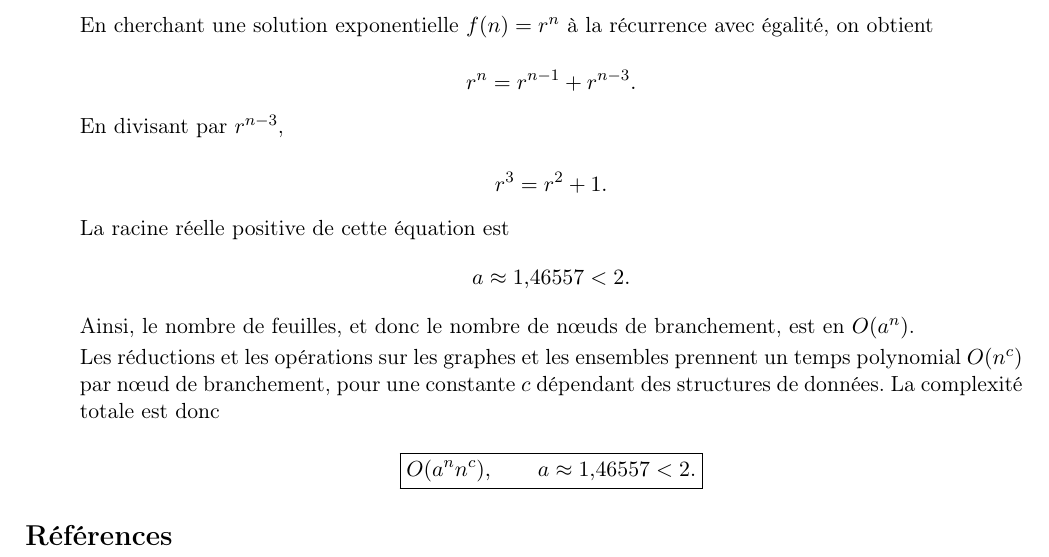
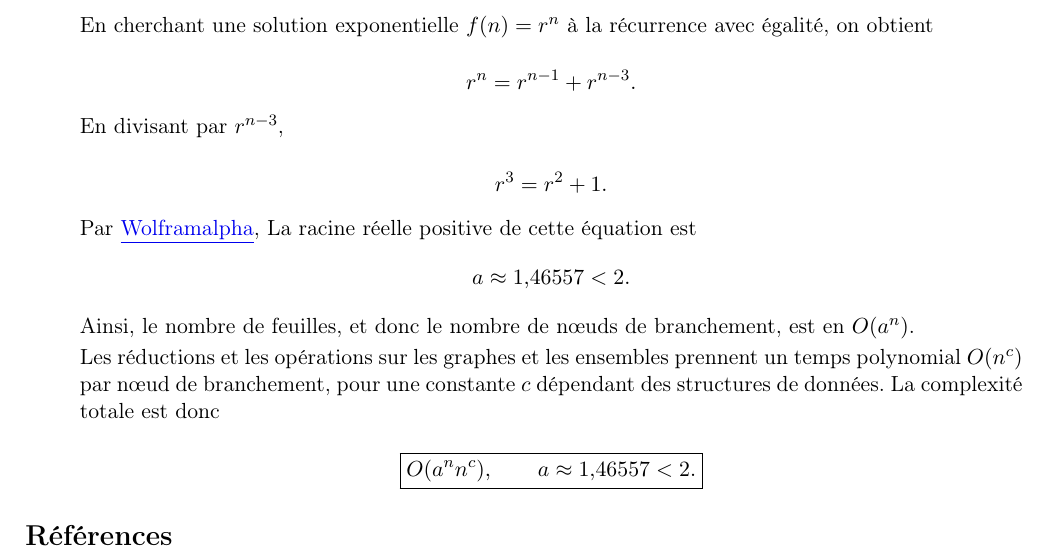
Before and after one commit to AnthonyWro/DEV_IFT436, a LaTeX document (devoir_4/devoir_4.tex): part of page 5 of 5, cut so that both start at the same text. Compiled offline with pdfLaTeX.

Commit message:
add the justification for the root

```diff
--- a/devoir_4/devoir_4.tex
+++ b/devoir_4/devoir_4.tex
@@ -26,6 +26,11 @@
 \usepackage{algorithm}
 \usepackage{algpseudocode}
 \usepackage{listings}
+%pour RickRoll le monde
+\usepackage{hyperref}
+\definecolor{linkblue}{HTML}{0000EE}
+\hypersetup{colorlinks=true,urlcolor=linkblue}
+
 \usetikzlibrary{quantikz2,babel}
 
 \tikzset{qcircuit/.style={
@@ -402,7 +407,7 @@ En divisant par $r^{n-3}$,
 r^3=r^2+1.
 \]
 
-La racine réelle positive de cette équation est
+Par \href{https://www.youtube.com/watch?v=xvFZjo5PgG0}{\underline{Wolframalpha}}, La racine réelle positive de cette équation est
 \[
 a\approx 1{,}46557<2.
 \]
```
Also changed, not shown: devoir_4/devoir_4.pdf.
